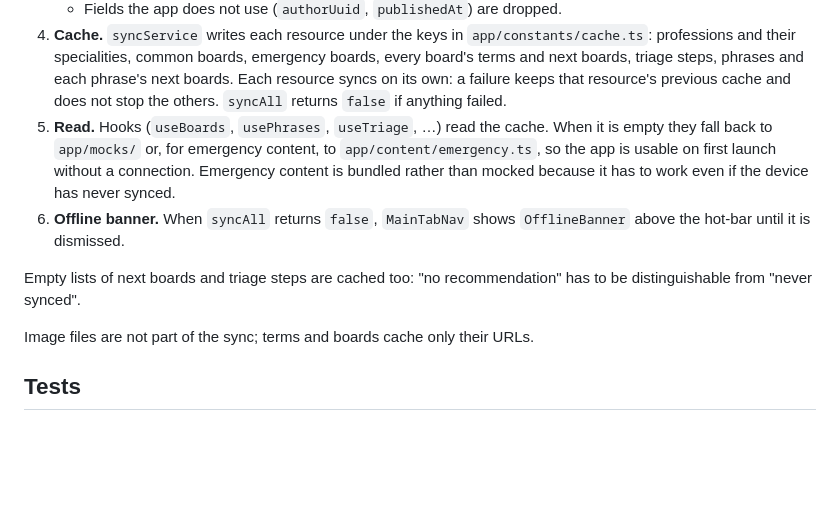
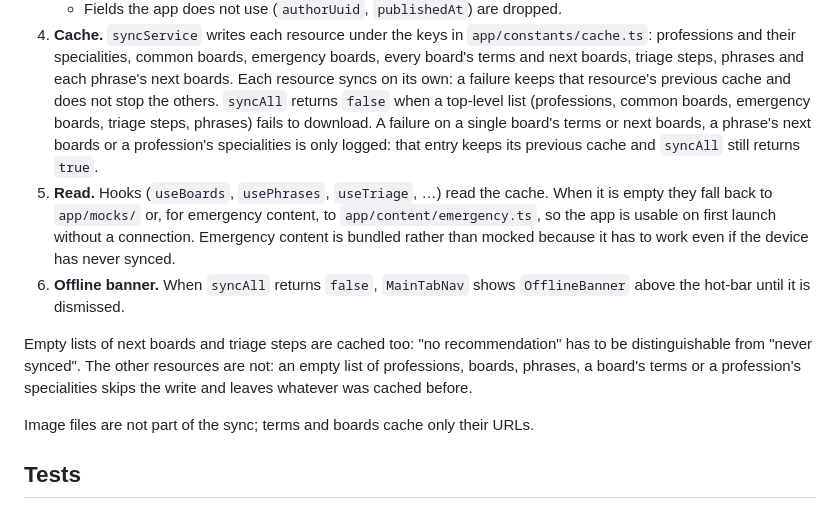
Before and after one commit to PET-Saude-GAT-4/comunicacao-inclusiva-app, a Markdown page: docs/ARCHITECTURE.md, the part around the change. GitHub-like rendering; blank space fills up the shorter version.

Commit message:
docs: describe which sync failures and empty lists are reported
Also note that UrgencyResponseScreen still ignores the display mode.

See #111

```diff
--- a/docs/ARCHITECTURE.md
+++ b/docs/ARCHITECTURE.md
@@ -110,7 +110,11 @@ API ──request()──▶ services ──adapters──▶ syncService ──
    emergency boards, every board's terms and next boards, triage steps, phrases
    and each phrase's next boards. Each resource syncs on its own: a failure
    keeps that resource's previous cache and does not stop the others.
-   `syncAll` returns `false` if anything failed.
+   `syncAll` returns `false` when a top-level list (professions, common boards,
+   emergency boards, triage steps, phrases) fails to download. A failure on a
+   single board's terms or next boards, a phrase's next boards or a
+   profession's specialities is only logged: that entry keeps its previous
+   cache and `syncAll` still returns `true`.
 5. **Read.** Hooks (`useBoards`, `usePhrases`, `useTriage`, …) read the cache.
    When it is empty they fall back to `app/mocks/` or, for emergency content,
    to `app/content/emergency.ts`, so the app is usable on first launch without
@@ -120,7 +124,10 @@ API ──request()──▶ services ──adapters──▶ syncService ──
    `OfflineBanner` above the hot-bar until it is dismissed.
 
 Empty lists of next boards and triage steps are cached too: "no
-recommendation" has to be distinguishable from "never synced".
+recommendation" has to be distinguishable from "never synced". The other
+resources are not: an empty list of professions, boards, phrases, a board's
+terms or a profession's specialities skips the write and leaves whatever was
+cached before.
 
 Image files are not part of the sync; terms and boards cache only their URLs.
 
```
Also changed, not shown: docs/ACCESSIBILITY.md (+3 -0 lines).
